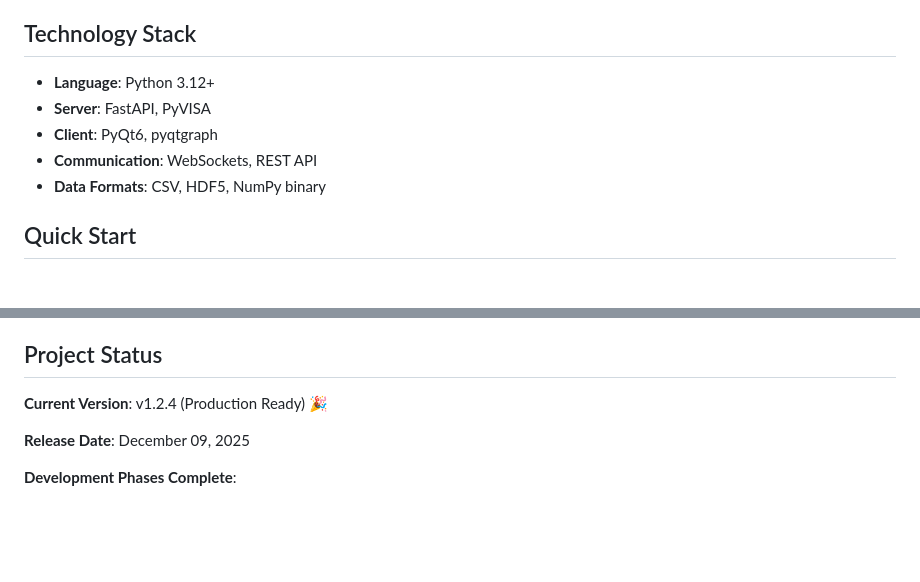
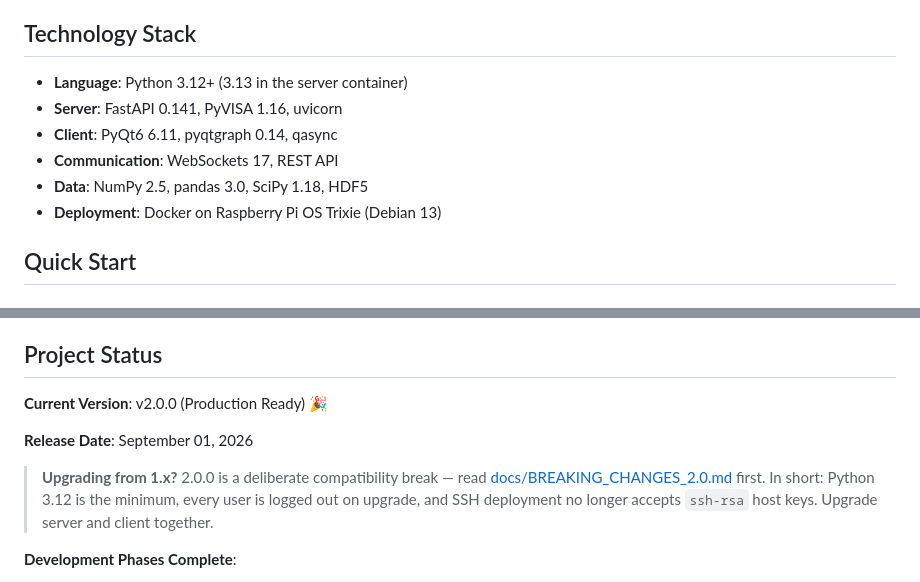
Before and after one commit to X9X0/LabLink, a Markdown page: README.md, 2 parts joined by grey strips. Rendered like a GitHub page; blank space fills up the shorter version.

```diff
--- a/README.md
+++ b/README.md
@@ -316,11 +316,12 @@ LabLink enables remote control of lab equipment through a Raspberry Pi server, p
 
 ## Technology Stack
 
-- **Language**: Python 3.12+
-- **Server**: FastAPI, PyVISA
-- **Client**: PyQt6, pyqtgraph
-- **Communication**: WebSockets, REST API
-- **Data Formats**: CSV, HDF5, NumPy binary
+- **Language**: Python 3.12+ (3.13 in the server container)
+- **Server**: FastAPI 0.141, PyVISA 1.16, uvicorn
+- **Client**: PyQt6 6.11, pyqtgraph 0.14, qasync
+- **Communication**: WebSockets 17, REST API
+- **Data**: NumPy 2.5, pandas 3.0, SciPy 1.18, HDF5
+- **Deployment**: Docker on Raspberry Pi OS Trixie (Debian 13)
 
 ## Quick Start
 
@@ -444,9 +445,15 @@ For detailed setup instructions:
 
 ## Project Status
 
-**Current Version**: v1.2.4 (Production Ready) 🎉
+**Current Version**: v2.0.0 (Production Ready) 🎉
 
-**Release Date**: December 09, 2025
+**Release Date**: September 01, 2026
+
+> **Upgrading from 1.x?** 2.0.0 is a deliberate compatibility break — read
+> [docs/BREAKING_CHANGES_2.0.md](docs/BREAKING_CHANGES_2.0.md) first. In short:
+> Python 3.12 is the minimum, every user is logged out on upgrade, and SSH
+> deployment no longer accepts `ssh-rsa` host keys. Upgrade server and client
+> together.
 
 **Development Phases Complete**:
 - ✅ REST API operational (90+ endpoints)
```
Also changed, not shown: other parts of README.md (+4 -4 lines), CHANGELOG.md (+99 -0 lines).
